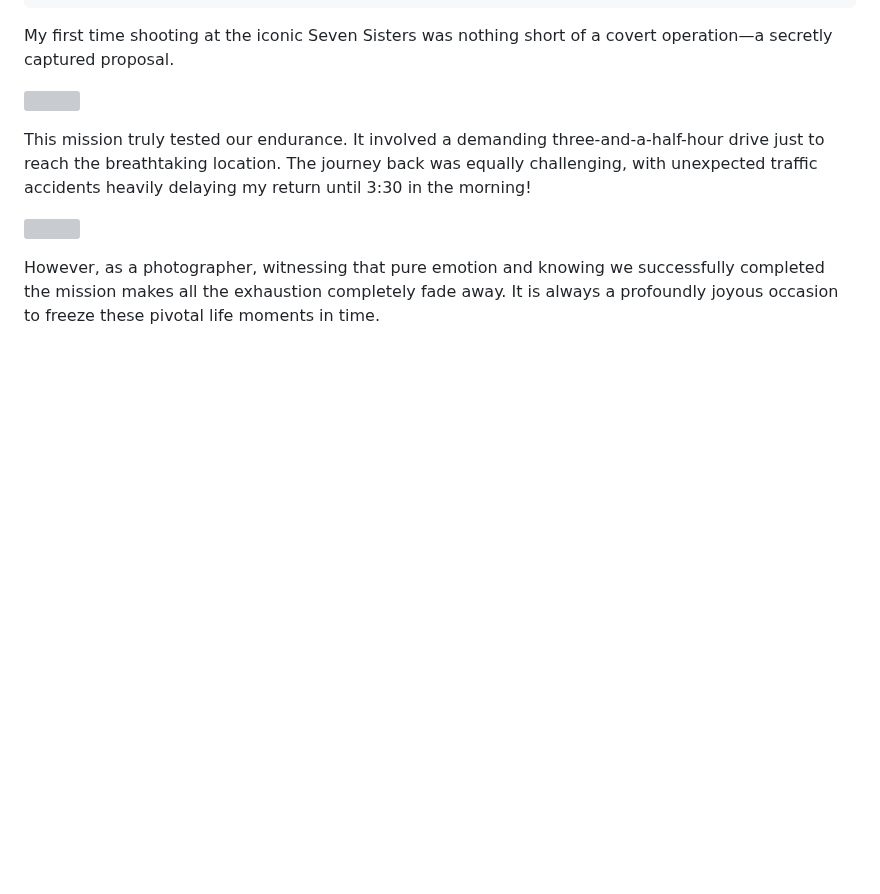
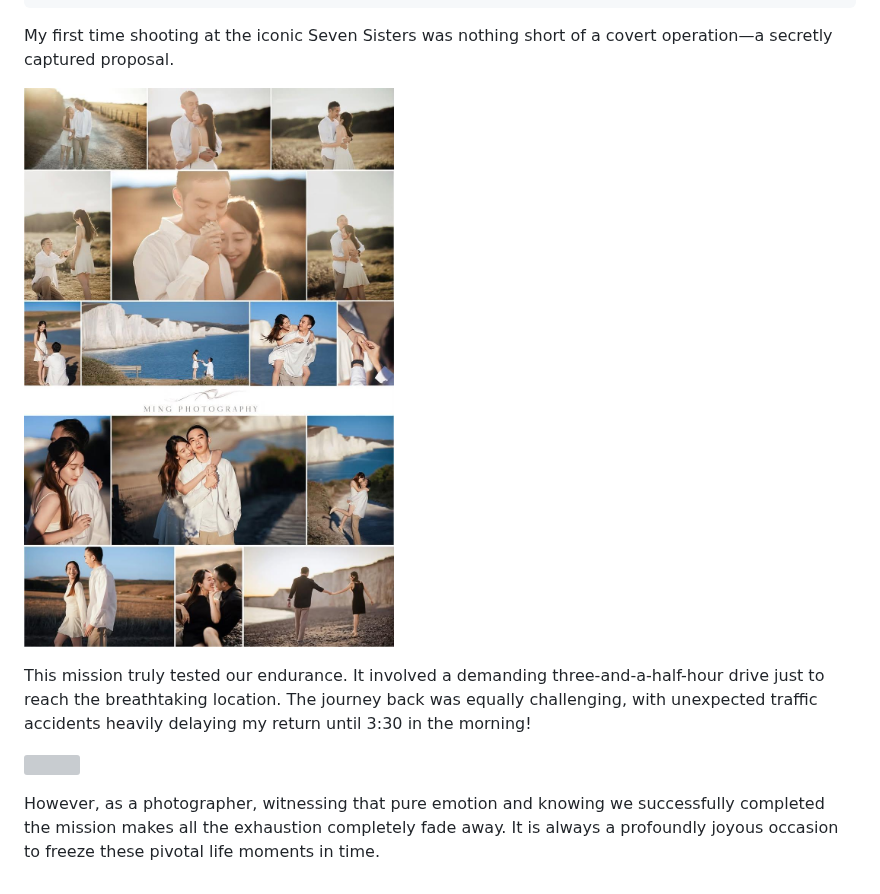
Before and after one commit to mingphotography/mingchan_studio, a Markdown page: content/journal/2026-08-30-the-epic-proposal-at-seven-sisters.md, the part around the change. Drawn GitHub-style; pictures changed too: images/uploads/img_20260830_103910_030.jpg (added); blank space fills up the shorter version; grey boxes are pictures that could not be loaded.

Commit message:
Update Journal (日誌文章) “2026-08-30-the-epic-proposal-at-seven-sisters”

```diff
--- a/content/journal/2026-08-30-the-epic-proposal-at-seven-sisters.md
+++ b/content/journal/2026-08-30-the-epic-proposal-at-seven-sisters.md
@@ -13,7 +13,7 @@ tag_rosewood: false
 ---
 My first time shooting at the iconic Seven Sisters was nothing short of a covert operation—a secretly captured proposal.
 
-![](/images/uploads/1000150422-01.jpeg)
+![](/images/uploads/img_20260830_103910_030.jpg)
 
 This mission truly tested our endurance. It involved a demanding three-and-a-half-hour drive just to reach the breathtaking location. The journey back was equally challenging, with unexpected traffic accidents heavily delaying my return until 3:30 in the morning!
 
```
Also changed, not shown: images/uploads/img_20260830_104751_207.jpg (added).
